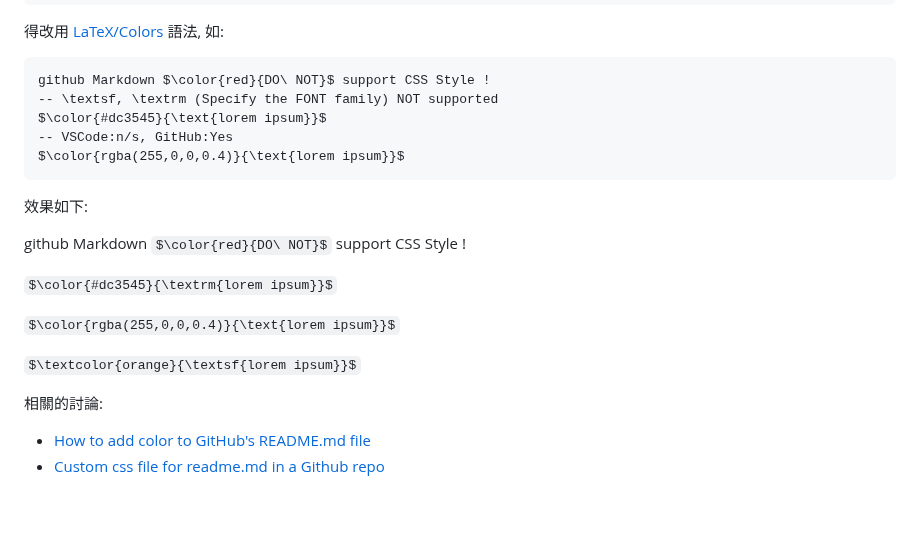
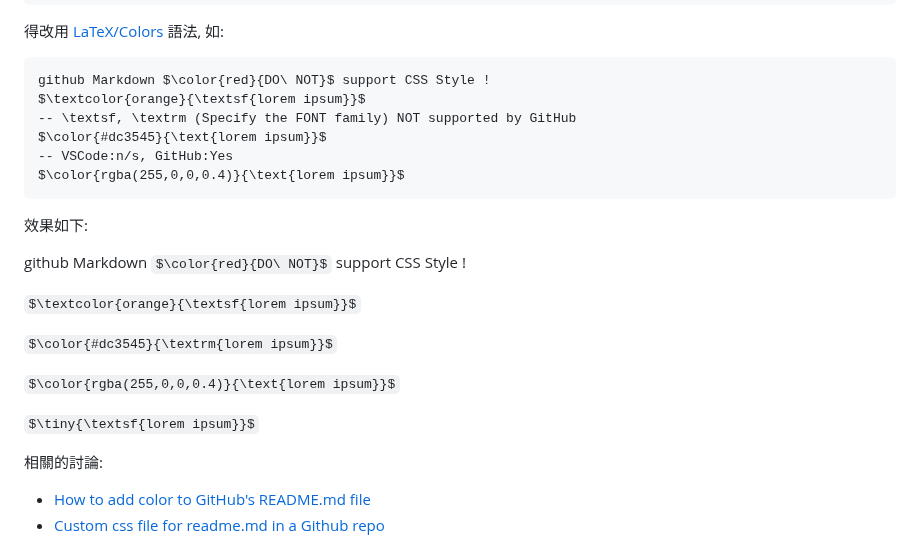
Before and after one commit to PolluxLin/polluxlin.github.io, a Markdown page: README.md, the part around the change. Rendered like a GitHub page; some formulas as TeX source; blank space fills up the shorter version.

Commit message:
Still Colored Text

````diff
--- a/README.md
+++ b/README.md
@@ -111,7 +111,8 @@ Using <span class='primary' style='font-weight:bold;'>SPAN</span> tag with <span
 得改用 <a target='_blank' href='https://en.wikibooks.org/wiki/LaTeX/Colors#Adding_the_color_package'>LaTeX/Colors</a> 語法, 如:
 ```
 github Markdown $\color{red}{DO\ NOT}$ support CSS Style !
--- \textsf, \textrm (Specify the FONT family) NOT supported
+$\textcolor{orange}{\textsf{lorem ipsum}}$
+-- \textsf, \textrm (Specify the FONT family) NOT supported by GitHub
 $\color{#dc3545}{\text{lorem ipsum}}$
 -- VSCode:n/s, GitHub:Yes
 $\color{rgba(255,0,0,0.4)}{\text{lorem ipsum}}$
@@ -120,11 +121,13 @@ $\color{rgba(255,0,0,0.4)}{\text{lorem ipsum}}$
 
 github Markdown $\color{red}{DO\ NOT}$ support CSS Style !
 
+$\textcolor{orange}{\textsf{lorem ipsum}}$
+
 $\color{#dc3545}{\textrm{lorem ipsum}}$
 
 $\color{rgba(255,0,0,0.4)}{\text{lorem ipsum}}$
 
-$\textcolor{orange}{\textsf{lorem ipsum}}$
+$\tiny{\textsf{lorem ipsum}}$
 
 相關的討論:
 - <a target='_blank' href='https://stackoverflow.com/questions/11509830/how-to-add-color-to-githubs-readme-md-file'>How to add color to GitHub's README.md file</a>
````
